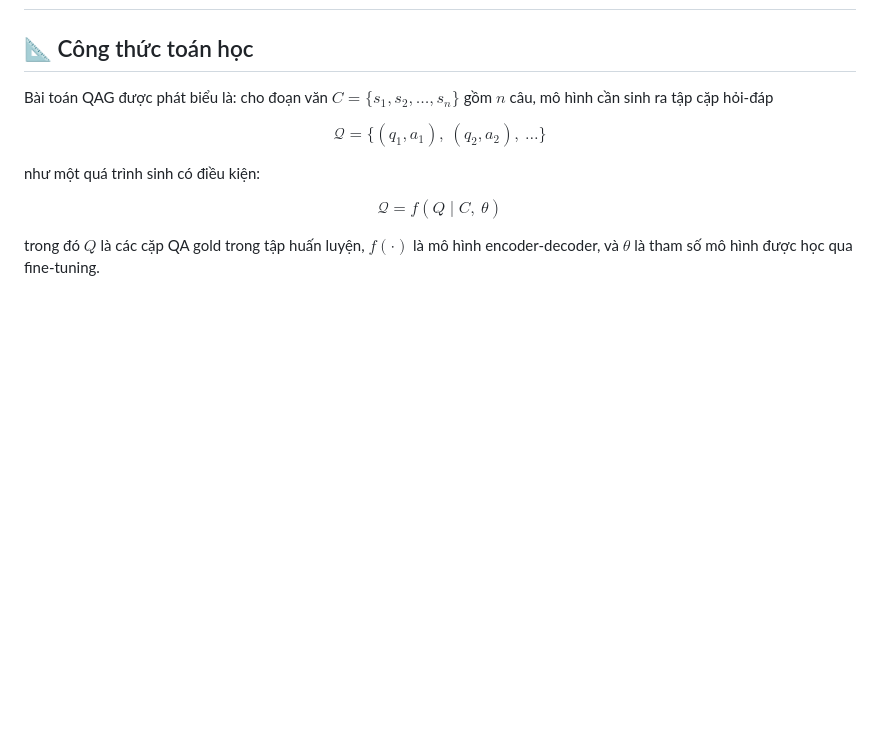
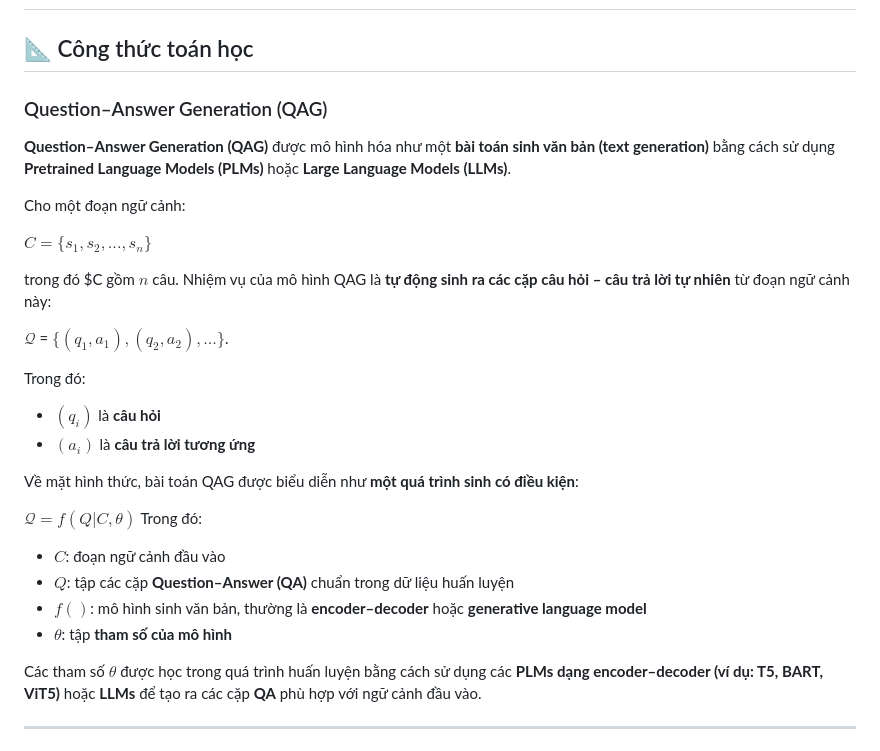
Before and after one commit to phamvanso/Chuy-n-HTTT, a Markdown page: README.md, the part around one of its changes. Drawn GitHub-style; blank space fills up the shorter version.

```diff
--- a/README.md
+++ b/README.md
@@ -160,15 +160,37 @@ Mặc định dùng Ollama (local)
 
 ## 📐 Công thức toán học
 
-Bài toán QAG được phát biểu là: cho đoạn văn $C = \{s_1, s_2, \ldots, s_n\}$ gồm $n$ câu, mô hình cần sinh ra tập cặp hỏi-đáp
+### Question–Answer Generation (QAG)
 
-$$\mathcal{Q} = \{(q_1, a_1),\ (q_2, a_2),\ \ldots\}$$
+**Question–Answer Generation (QAG)** được mô hình hóa như một **bài toán sinh văn bản (text generation)** bằng cách sử dụng **Pretrained Language Models (PLMs)** hoặc **Large Language Models (LLMs)**.
 
-như một quá trình sinh có điều kiện:
+Cho một đoạn ngữ cảnh:
 
-$$\mathcal{Q} = f(Q \mid C,\ \theta)$$
+$C = \{s_{1}, s_{2}, ..., s_{n}\}$
 
-trong đó $Q$ là các cặp QA gold trong tập huấn luyện, $f(\cdot)$ là mô hình encoder-decoder, và $\theta$ là tham số mô hình được học qua fine-tuning.
+trong đó $C  gồm $\textit{n}$ câu. Nhiệm vụ của mô hình QAG là **tự động sinh ra các cặp câu hỏi – câu trả lời tự nhiên** từ đoạn ngữ cảnh này:
+
+$\mathcal{Q}$ = $\{(q_{1}, a_{1}), (q_{2}, a_{2}), ...\}$.
+
+Trong đó:
+
+* $(q_{i})$ là **câu hỏi**
+* $(a_{i})$ là **câu trả lời tương ứng**
+
+Về mặt hình thức, bài toán QAG được biểu diễn như **một quá trình sinh có điều kiện**:
+
+$\mathcal{Q} = f(Q|C, \theta)$
+Trong đó:
+
+* $C$: đoạn ngữ cảnh đầu vào
+* $Q$: tập các cặp **Question–Answer (QA)** chuẩn trong dữ liệu huấn luyện
+* $f()$: mô hình sinh văn bản, thường là **encoder–decoder** hoặc **generative language model**
+* $\theta$: tập **tham số của mô hình**
+
+Các tham số $\theta$ được học trong quá trình huấn luyện bằng cách sử dụng các **PLMs dạng encoder–decoder (ví dụ: T5, BART, ViT5)** hoặc **LLMs** để tạo ra các cặp **QA** phù hợp với ngữ cảnh đầu vào.
+
+---
+
 
 <figure>
   <p align="center">
```
Also changed, not shown: other parts of README.md (+82 -85 lines).
